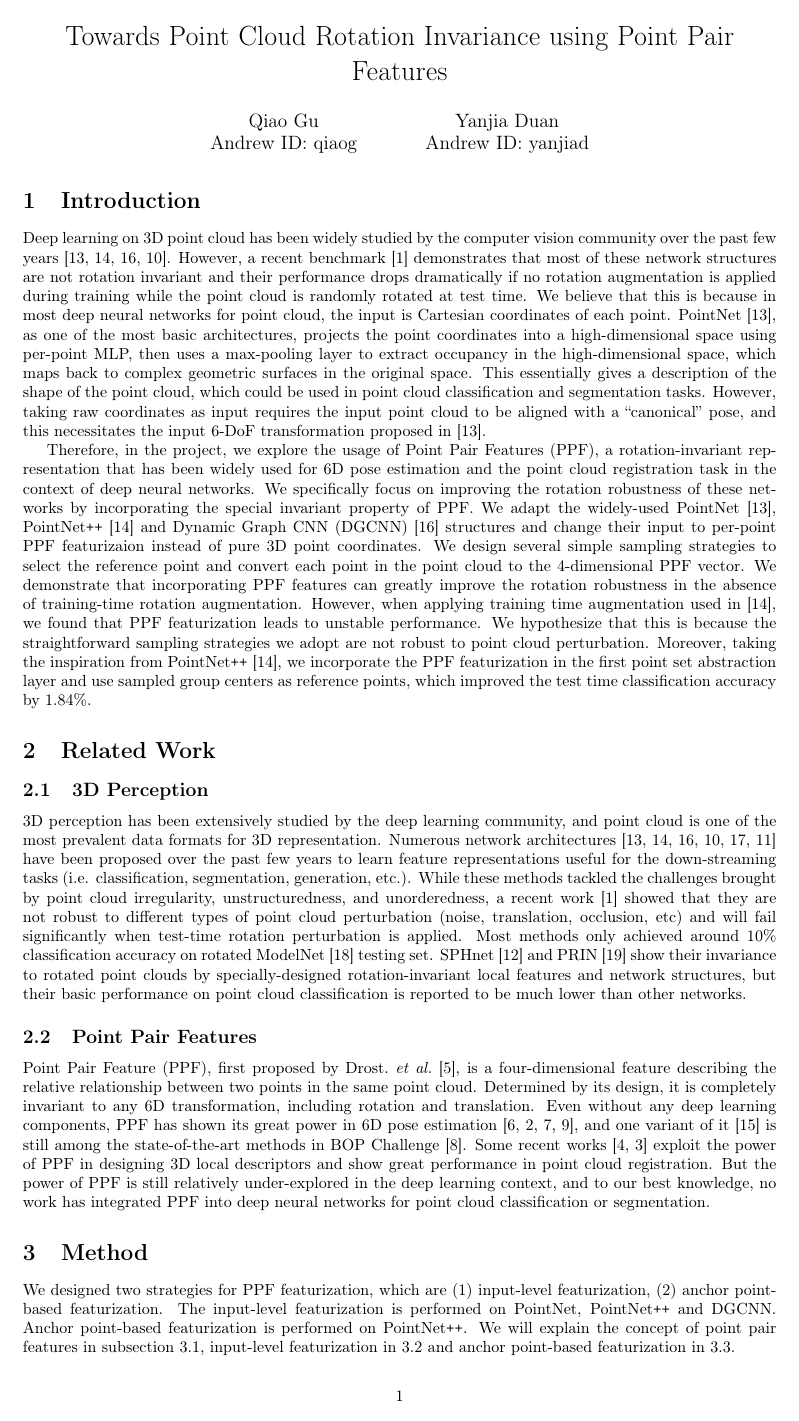
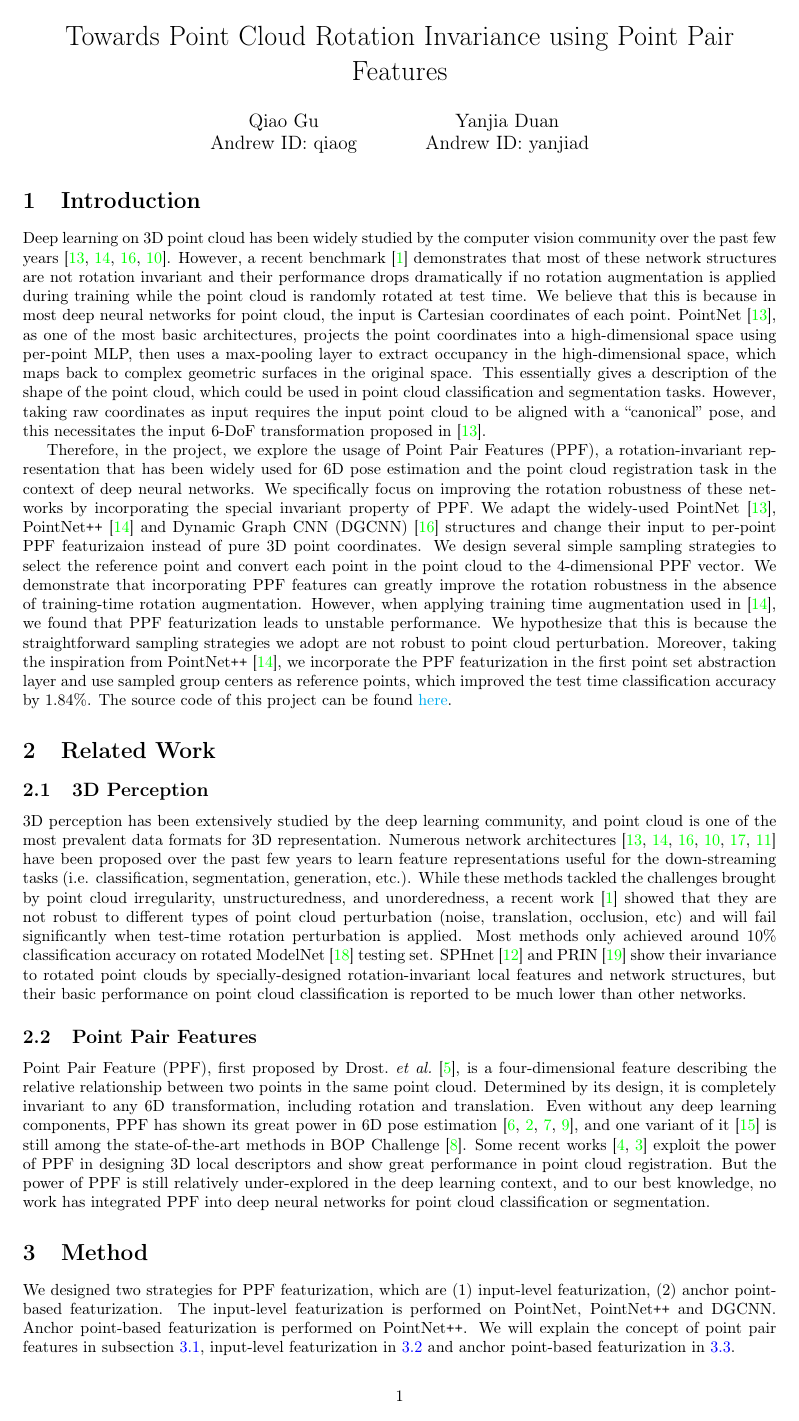
Before and after one commit to georgegu1997/16824-Proj-Web, a LaTeX document (main.tex): page 1 of 6. Compiled offline with pdfLaTeX.

Commit message:
update link to source code

```diff
--- a/main.tex
+++ b/main.tex
@@ -8,6 +8,15 @@
 \usepackage{subcaption}
 \usepackage{amsmath}
 \usepackage{media9}
+\usepackage{hyperref}
+\hypersetup{
+    colorlinks=true,
+    linkcolor=blue,
+    filecolor=magenta,
+    urlcolor=cyan,
+    pdftitle={Overleaf Example},
+    pdfpagemode=FullScreen,
+    }
 
 \newcommand{\etal}{\textit{et al.}}
 \newcommand{\norm}[1]{\left\lVert#1\right\rVert}
@@ -37,7 +46,7 @@ Therefore, in the project, we explore the usage of Point Pair Features (PPF), a
 We adapt the widely-used PointNet \cite{Qi2017pointnet}, PointNet\texttt{++} \cite{qi2017pointnet2} and Dynamic Graph CNN (DGCNN) \cite{Wang2019-dgcnn} structures and change their input to per-point PPF featurizaion instead of pure 3D point coordinates.
 We design several simple sampling strategies to select the reference point and convert each point in the point cloud to the 4-dimensional PPF vector. We demonstrate that incorporating PPF features can greatly improve the rotation robustness in the absence of training-time rotation augmentation.
 However, when applying training time augmentation used in \cite{qi2017pointnet2}, we found that PPF featurization leads to unstable performance. We hypothesize that this is because the straightforward sampling strategies we adopt are not robust to point cloud perturbation.
-Moreover, taking the inspiration from PointNet\texttt{++} \cite{qi2017pointnet2}, we incorporate the PPF featurization in the first point set abstraction layer and use sampled group centers as reference points, which improved the test time classification accuracy by 1.84\%.
+Moreover, taking the inspiration from PointNet\texttt{++} \cite{qi2017pointnet2}, we incorporate the PPF featurization in the first point set abstraction layer and use sampled group centers as reference points, which improved the test time classification accuracy by 1.84\%. The source code of this project can be found \href{http://www.overleaf.com}{here}.
 
 % This is because PointNet, as one of the earliest explorations on point cloud learning, has a simple network structure and is designed to be invariant to the order of points.
 % Then taking the inspiration from PointNet++ \cite{qi2017pointnet2}, we will design a hierarchical learning framework by stacking multiple stages. Note that one key insight of PPF is computing relative relationship between points as distances and relative angles. We would also explore the idea of computing relative relations between point features in the latent space (e.g. abstract point features in the intermediate layers of PointNet++).
```
Also changed, not shown: 1 other file.
